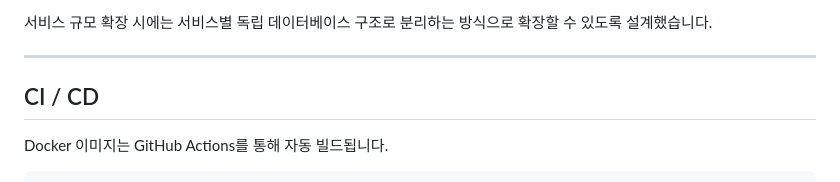
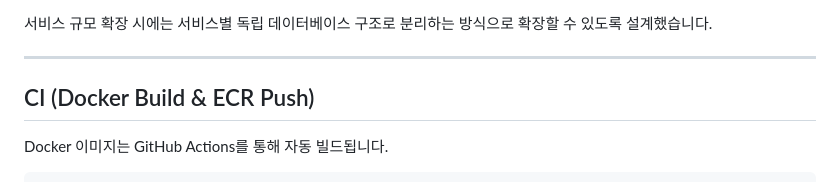
Before and after one commit to ssg-final-proj/stockstalk-dev, a Markdown page: README.md, the part around the change. Rendered like a GitHub page.

Commit message:
Update CI section title in README.md

```diff
--- a/README.md
+++ b/README.md
@@ -153,7 +153,7 @@ Pod
 
 ---
 
-## CI / CD
+## CI (Docker Build & ECR Push)
 
 Docker 이미지는 GitHub Actions를 통해 자동 빌드됩니다.
 
```
